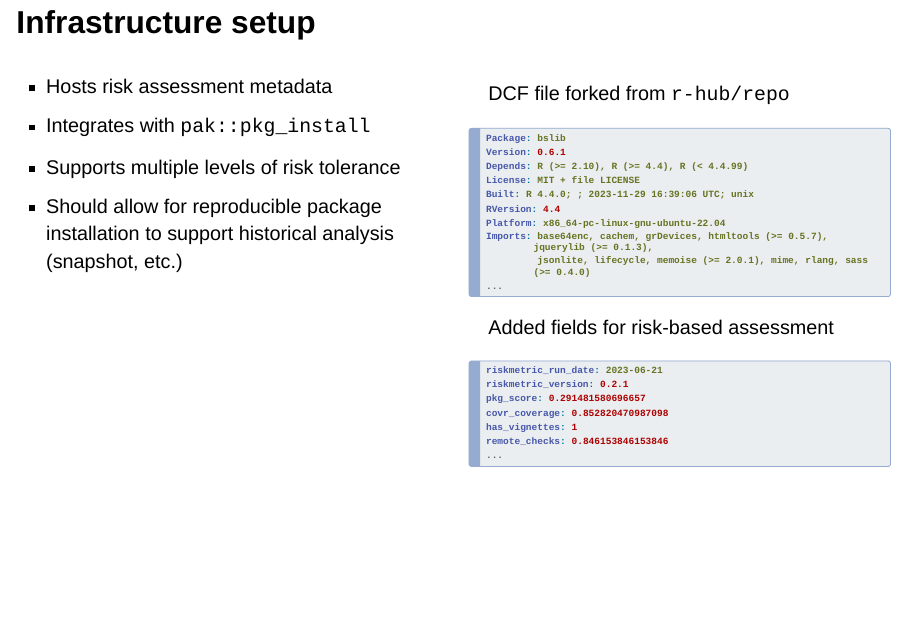
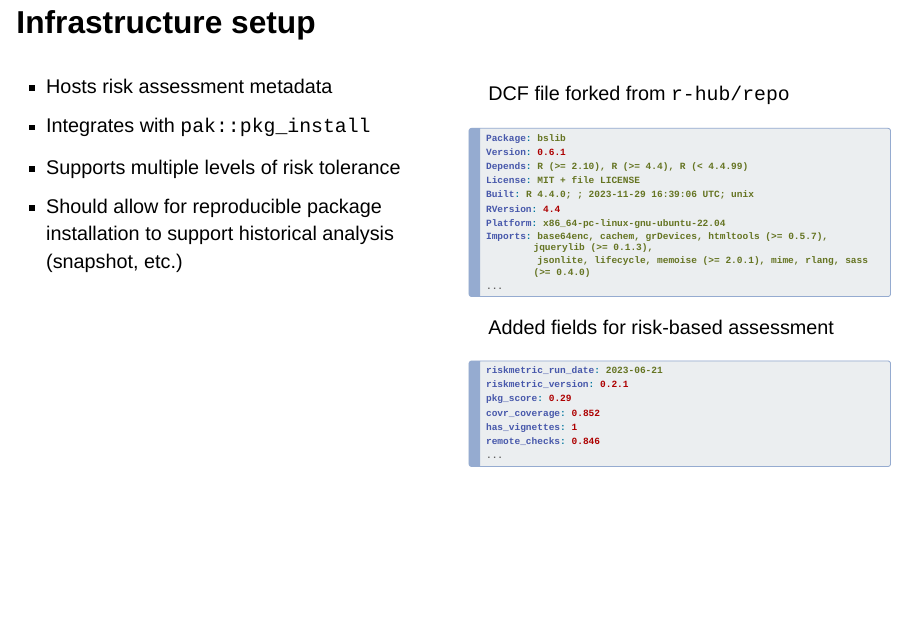
Before and after one commit to pharmaR/events-useR2024, a Quarto document (index.qmd): page 15 of 37. Rendered offline with R 4.5, knitr and Pandoc in place of Quarto, with nearby package versions; drawn as Slidy slides in place of the format the file asks for.

Commit message:
Less decimals in risk metrics

````diff
--- a/index.qmd
+++ b/index.qmd
@@ -178,10 +178,10 @@ Added fields for risk-based assessment
 ```{.yaml code-line-numbers="4-5"}
 riskmetric_run_date: 2023-06-21
 riskmetric_version: 0.2.1
-pkg_score: 0.291481580696657
-covr_coverage: 0.852820470987098
+pkg_score: 0.29
+covr_coverage: 0.852
 has_vignettes: 1
-remote_checks: 0.846153846153846
+remote_checks: 0.846
 ...
 ```
 :::
````
Also changed, not shown: index.qmd (2 more changed lines).
